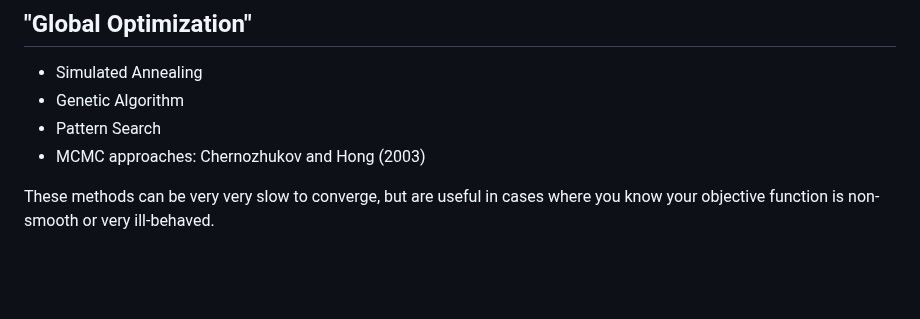
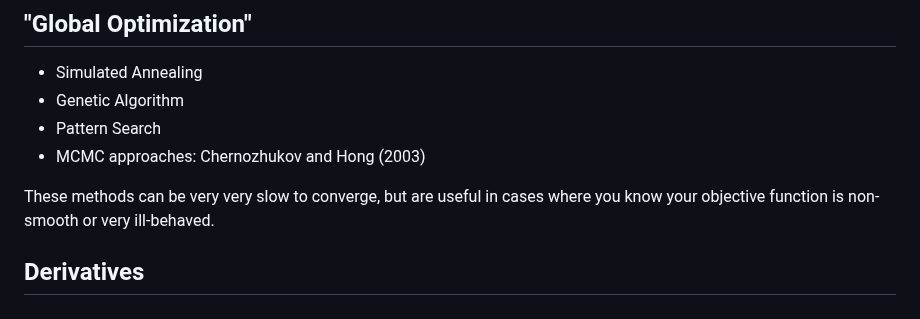
Before and after one commit to parker-howell/micromethods, a Markdown page: lectures/optimization-notes.md, the part around the change. Drawn GitHub-style; blank space fills up the shorter version.

```diff
--- a/lectures/optimization-notes.md
+++ b/lectures/optimization-notes.md
@@ -184,3 +184,6 @@ Plus, the inverse "Hessian" is an estimate for the covariance of $θ$, so we get
 * MCMC approaches: Chernozhukov and Hong (2003)
 
 These methods can be very very slow to converge, but are useful in cases where you know your objective function is non-smooth or very ill-behaved.
+
+
+## Derivatives
```
